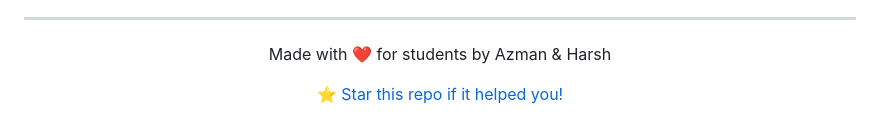
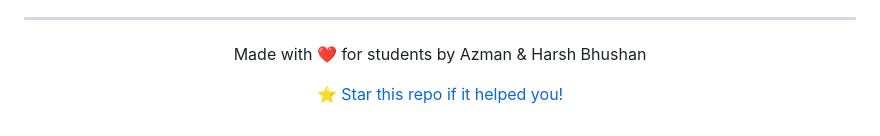
Before and after one commit to HarshBhushanD/PATHAR, a Markdown page: README.md, the part around the change. Drawn GitHub-style.

```diff
--- a/README.md
+++ b/README.md
@@ -274,7 +274,7 @@ For support, email support@pathar.app or join our community discussions.
 ---
 
 <div align="center">
-  <p>Made with ❤️ for students by Azman & Harsh</p>
+  <p>Made with ❤️ for students by Azman & Harsh Bhushan</p>
   <p>
     <a href="https://github.com/your-username/pathar-career-guidance">⭐ Star this repo if it helped you!</a>
   </p>
```
